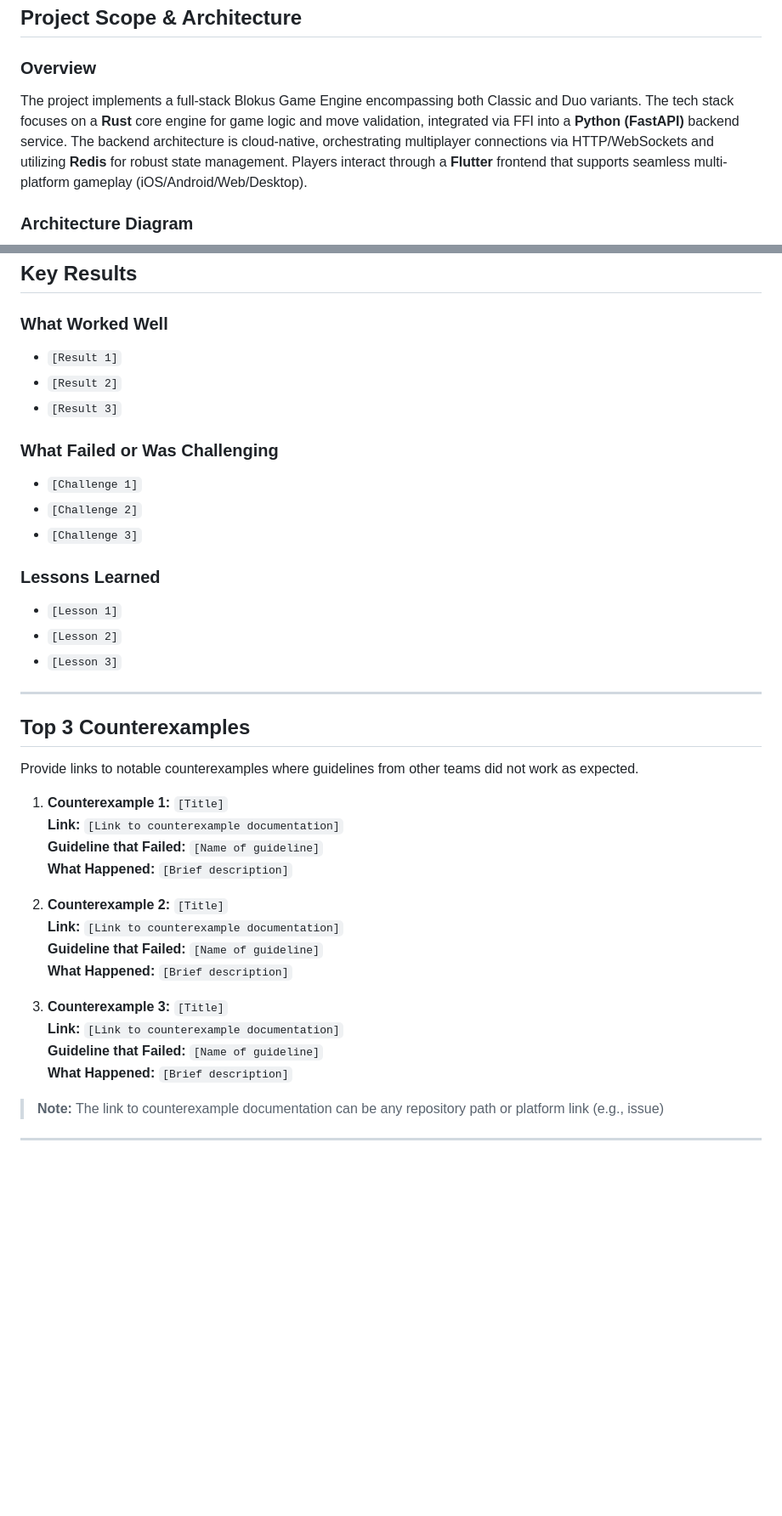
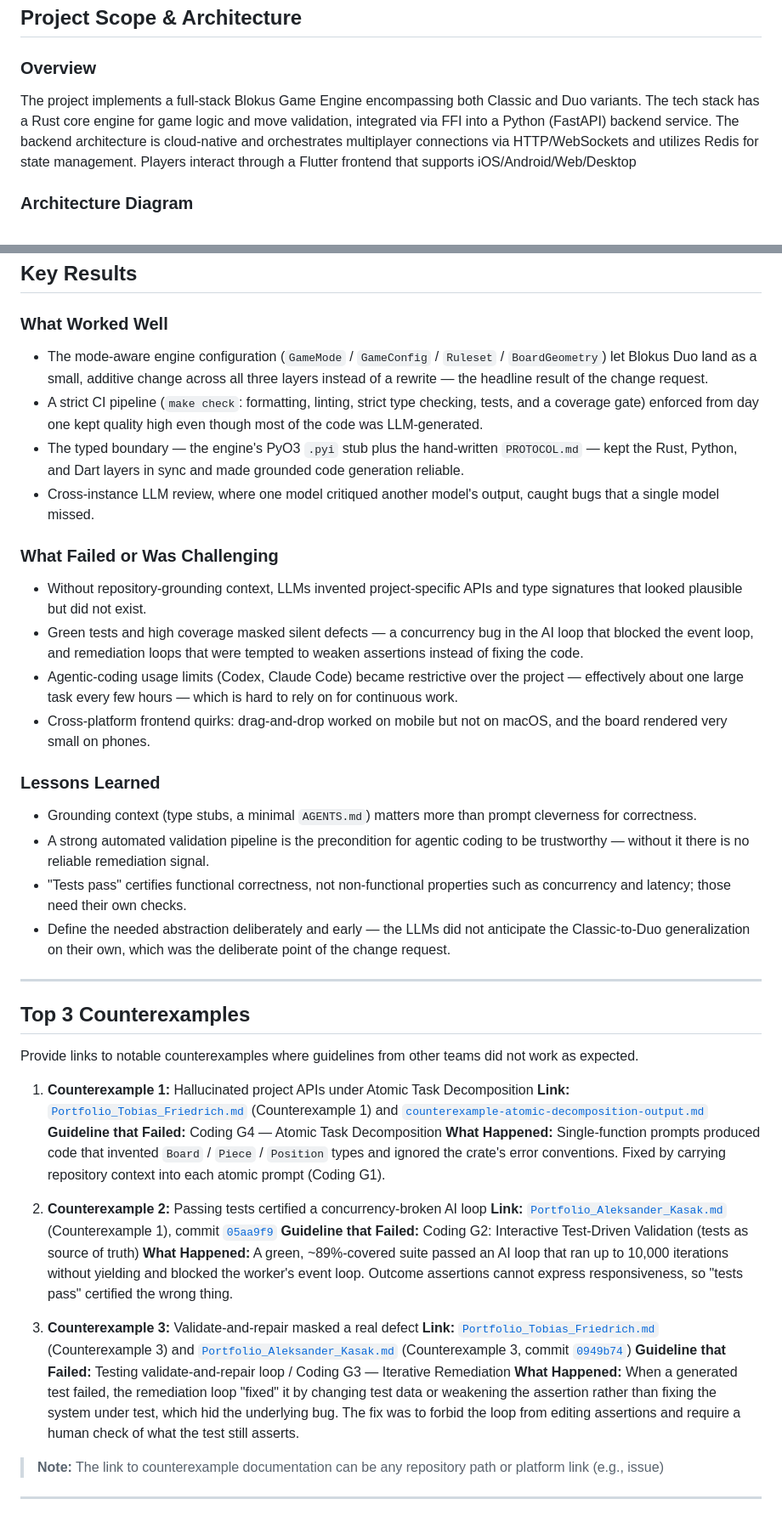
Before and after one commit to THF151/blocus-engine-cs-630, a Markdown page: deliverables/team/Team_Summary.md, 2 parts joined by grey strips. Shown at 85% size. Drawn GitHub-style; blank space fills up the shorter version.

Commit message:
deliverables: fill Team_Summary key results, counterexamples, AI overview
- Key Results (what worked / what failed / lessons learned) and Top 3
  counterexamples, sourced from the individual portfolios.
- High-level AI tools table reconciled with the documented per-member usage
  (GPT 5.5, Codex, Claude Code/Opus 4.7, Copilot; cross-instance code review).

```diff
--- a/deliverables/team/Team_Summary.md
+++ b/deliverables/team/Team_Summary.md
@@ -17,7 +17,7 @@
 
 ### Overview
 
-The project implements a full-stack Blokus Game Engine encompassing both Classic and Duo variants. The tech stack focuses on a **Rust** core engine for game logic and move validation, integrated via FFI into a **Python (FastAPI)** backend service. The backend architecture is cloud-native, orchestrating multiplayer connections via HTTP/WebSockets and utilizing **Redis** for robust state management. Players interact through a **Flutter** frontend that supports seamless multi-platform gameplay (iOS/Android/Web/Desktop).
+The project implements a full-stack Blokus Game Engine encompassing both Classic and Duo variants. The tech stack has a Rust core engine for game logic and move validation, integrated via FFI into a Python (FastAPI) backend service. The backend architecture is cloud-native and orchestrates multiplayer connections via HTTP/WebSockets and utilizes Redis for state management. Players interact through a Flutter frontend that supports iOS/Android/Web/Desktop
 
 ### Architecture Diagram
 
@@ -71,21 +63,24 @@ Describe any AI usage policies, guidelines, or constraints your team followed du
 
 ### What Worked Well
 
-- `[Result 1]`
-- `[Result 2]`
-- `[Result 3]`
+- The mode-aware engine configuration (`GameMode` / `GameConfig` / `Ruleset` / `BoardGeometry`) let Blokus Duo land as a small, additive change across all three layers instead of a rewrite — the headline result of the change request.
+- A strict CI pipeline (`make check`: formatting, linting, strict type checking, tests, and a coverage gate) enforced from day one kept quality high even though most of the code was LLM-generated.
+- The typed boundary — the engine's PyO3 `.pyi` stub plus the hand-written `PROTOCOL.md` — kept the Rust, Python, and Dart layers in sync and made grounded code generation reliable.
+- Cross-instance LLM review, where one model critiqued another model's output, caught bugs that a single model missed.
 
 ### What Failed or Was Challenging
 
-- `[Challenge 1]`
-- `[Challenge 2]`
-- `[Challenge 3]`
+- Without repository-grounding context, LLMs invented project-specific APIs and type signatures that looked plausible but did not exist.
+- Green tests and high coverage masked silent defects — a concurrency bug in the AI loop that blocked the event loop, and remediation loops that were tempted to weaken assertions instead of fixing the code.
+- Agentic-coding usage limits (Codex, Claude Code) became restrictive over the project — effectively about one large task every few hours — which is hard to rely on for continuous work.
+- Cross-platform frontend quirks: drag-and-drop worked on mobile but not on macOS, and the board rendered very small on phones.
 
 ### Lessons Learned
 
-- `[Lesson 1]`
-- `[Lesson 2]`
-- `[Lesson 3]`
+- Grounding context (type stubs, a minimal `AGENTS.md`) matters more than prompt cleverness for correctness.
+- A strong automated validation pipeline is the precondition for agentic coding to be trustworthy — without it there is no reliable remediation signal.
+- "Tests pass" certifies functional correctness, not non-functional properties such as concurrency and latency; those need their own checks.
+- Define the needed abstraction deliberately and early — the LLMs did not anticipate the Classic-to-Duo generalization on their own, which was the deliberate point of the change request.
 
 ---
 
@@ -93,20 +88,20 @@ Describe any AI usage policies, guidelines, or constraints your team followed du
 
 Provide links to notable counterexamples where guidelines from other teams did not work as expected.
 
-1. **Counterexample 1:** `[Title]`
-   **Link:** `[Link to counterexample documentation]`
-   **Guideline that Failed:** `[Name of guideline]`
-   **What Happened:** `[Brief description]`
+1. **Counterexample 1:** Hallucinated project APIs under Atomic Task Decomposition
+   **Link:** [`Portfolio_Tobias_Friedrich.md`](../individual/Portfolio_Tobias_Friedrich.md) (Counterexample 1) and [`counterexample-atomic-decomposition-output.md`](../individual/evidence/counterexample-atomic-decomposition-output.md)
+   **Guideline that Failed:** Coding G4 — Atomic Task Decomposition
+   **What Happened:** Single-function prompts produced code that invented `Board` / `Piece` / `Position` types and ignored the crate's error conventions. Fixed by carrying repository context into each atomic prompt (Coding G1).
 
-2. **Counterexample 2:** `[Title]`
-   **Link:** `[Link to counterexample documentation]`
-   **Guideline that Failed:** `[Name of guideline]`
-   **What Happened:** `[Brief description]`
+2. **Counterexample 2:** Passing tests certified a concurrency-broken AI loop
+   **Link:** [`Portfolio_Aleksander_Kasak.md`](../individual/Portfolio_Aleksander_Kasak.md) (Counterexample 1), commit [`05aa9f9`](https://github.com/THF151/blocus-engine-cs-630/commit/05aa9f96922f22a4ffe8a2c0bb2cfa1ab110a263)
+   **Guideline that Failed:** Coding G2: Interactive Test-Driven Validation (tests as source of truth)
+   **What Happened:** A green, ~89%-covered suite passed an AI loop that ran up to 10,000 iterations without yielding and blocked the worker's event loop. Outcome assertions cannot express responsiveness, so "tests pass" certified the wrong thing.
 
-3. **Counterexample 3:** `[Title]`
-   **Link:** `[Link to counterexample documentation]`
-   **Guideline that Failed:** `[Name of guideline]`
-   **What Happened:** `[Brief description]`
+3. **Counterexample 3:** Validate-and-repair masked a real defect
+   **Link:** [`Portfolio_Tobias_Friedrich.md`](../individual/Portfolio_Tobias_Friedrich.md) (Counterexample 3) and [`Portfolio_Aleksander_Kasak.md`](../individual/Portfolio_Aleksander_Kasak.md) (Counterexample 3, commit [`0949b74`](https://github.com/THF151/blocus-engine-cs-630/commit/0949b74))
+   **Guideline that Failed:** Testing validate-and-repair loop / Coding G3 — Iterative Remediation
+   **What Happened:** When a generated test failed, the remediation loop "fixed" it by changing test data or weakening the assertion rather than fixing the system under test, which hid the underlying bug. The fix was to forbid the loop from editing assertions and require a human check of what the test still asserts.
 
 > **Note:** The link to counterexample documentation can be any repository path or platform link (e.g., issue)
 
```
Also changed, not shown: other parts of deliverables/team/Team_Summary.md (+12 -20 lines).
